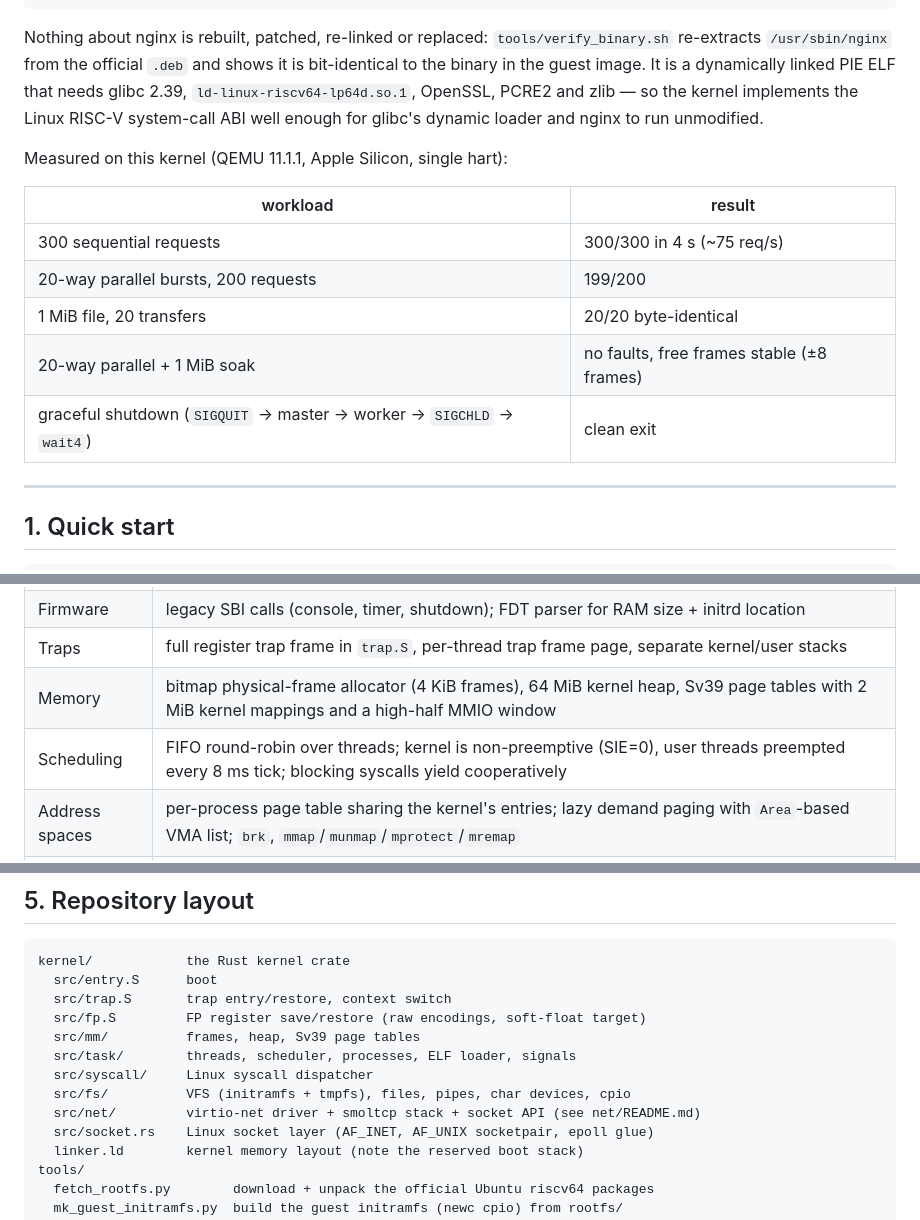
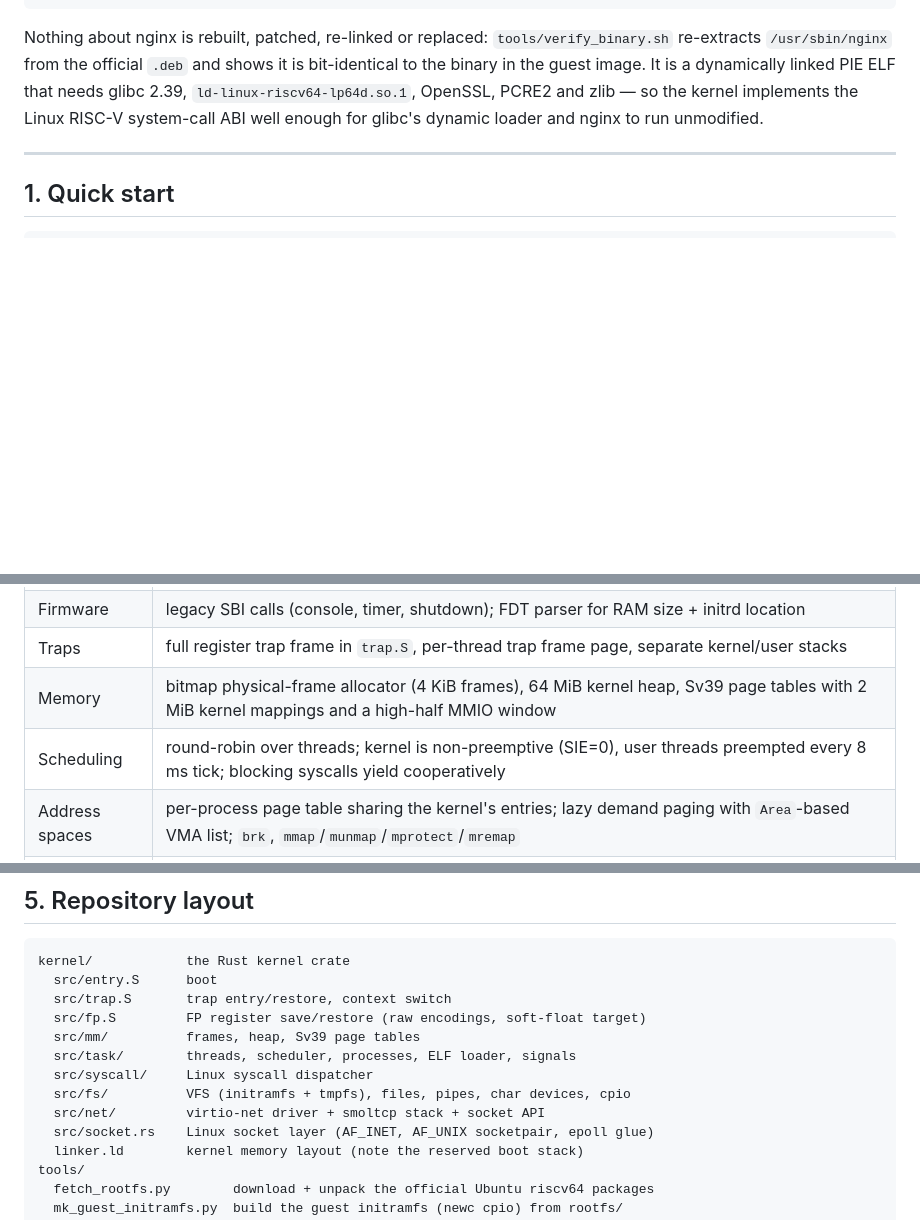
Before and after one commit to wangrunji0408/JiegeOSBench, a Markdown page: README.md, 3 parts joined by grey strips. Drawn GitHub-style; blank space fills up the shorter version.

```diff
--- a/README.md
+++ b/README.md
@@ -40,16 +40,6 @@ glibc 2.39, `ld-linux-riscv64-lp64d.so.1`, OpenSSL, PCRE2 and zlib — so the ke
 implements the Linux RISC-V system-call ABI well enough for glibc's dynamic loader
 and nginx to run unmodified.
 
-Measured on this kernel (QEMU 11.1.1, Apple Silicon, single hart):
-
-| workload | result |
-|---|---|
-| 300 sequential requests | 300/300 in 4 s (~75 req/s) |
-| 20-way parallel bursts, 200 requests | 199/200 |
-| 1 MiB file, 20 transfers | 20/20 byte-identical |
-| 20-way parallel + 1 MiB soak | no faults, free frames stable (±8 frames) |
-| graceful shutdown (`SIGQUIT` → master → worker → `SIGCHLD` → `wait4`) | clean exit |
-
 ---
 
 ## 1. Quick start
@@ -90,7 +80,7 @@ a Linux-compatible user ABI.
 | Firmware | legacy SBI calls (console, timer, shutdown); FDT parser for RAM size + initrd location |
 | Traps | full register trap frame in `trap.S`, per-thread trap frame page, separate kernel/user stacks |
 | Memory | bitmap physical-frame allocator (4 KiB frames), 64 MiB kernel heap, Sv39 page tables with 2 MiB kernel mappings and a high-half MMIO window |
-| Scheduling | FIFO round-robin over threads; kernel is non-preemptive (SIE=0), user threads preempted every 8 ms tick; blocking syscalls yield cooperatively |
+| Scheduling | round-robin over threads; kernel is non-preemptive (SIE=0), user threads preempted every 8 ms tick; blocking syscalls yield cooperatively |
 | Address spaces | per-process page table sharing the kernel's entries; lazy demand paging with `Area`-based VMA list; `brk`, `mmap`/`munmap`/`mprotect`/`mremap` |
 | Processes | `execve` (ELF64, PIE + dynamic interpreter), `clone`/`fork`, `wait4`, `exit_group`, credentials, `prctl` |
 | ELF | parses program headers, loads segments eagerly, loads `ld-linux-riscv64-lp64d.so.1`, builds the initial stack with `argv`/`envp`/auxv |
@@ -217,7 +207,7 @@ kernel/            the Rust kernel crate
   src/task/        threads, scheduler, processes, ELF loader, signals
   src/syscall/     Linux syscall dispatcher
   src/fs/          VFS (initramfs + tmpfs), files, pipes, char devices, cpio
-  src/net/         virtio-net driver + smoltcp stack + socket API (see net/README.md)
+  src/net/         virtio-net driver + smoltcp stack + socket API
   src/socket.rs    Linux socket layer (AF_INET, AF_UNIX socketpair, epoll glue)
   linker.ld        kernel memory layout (note the reserved boot stack)
 tools/
```
